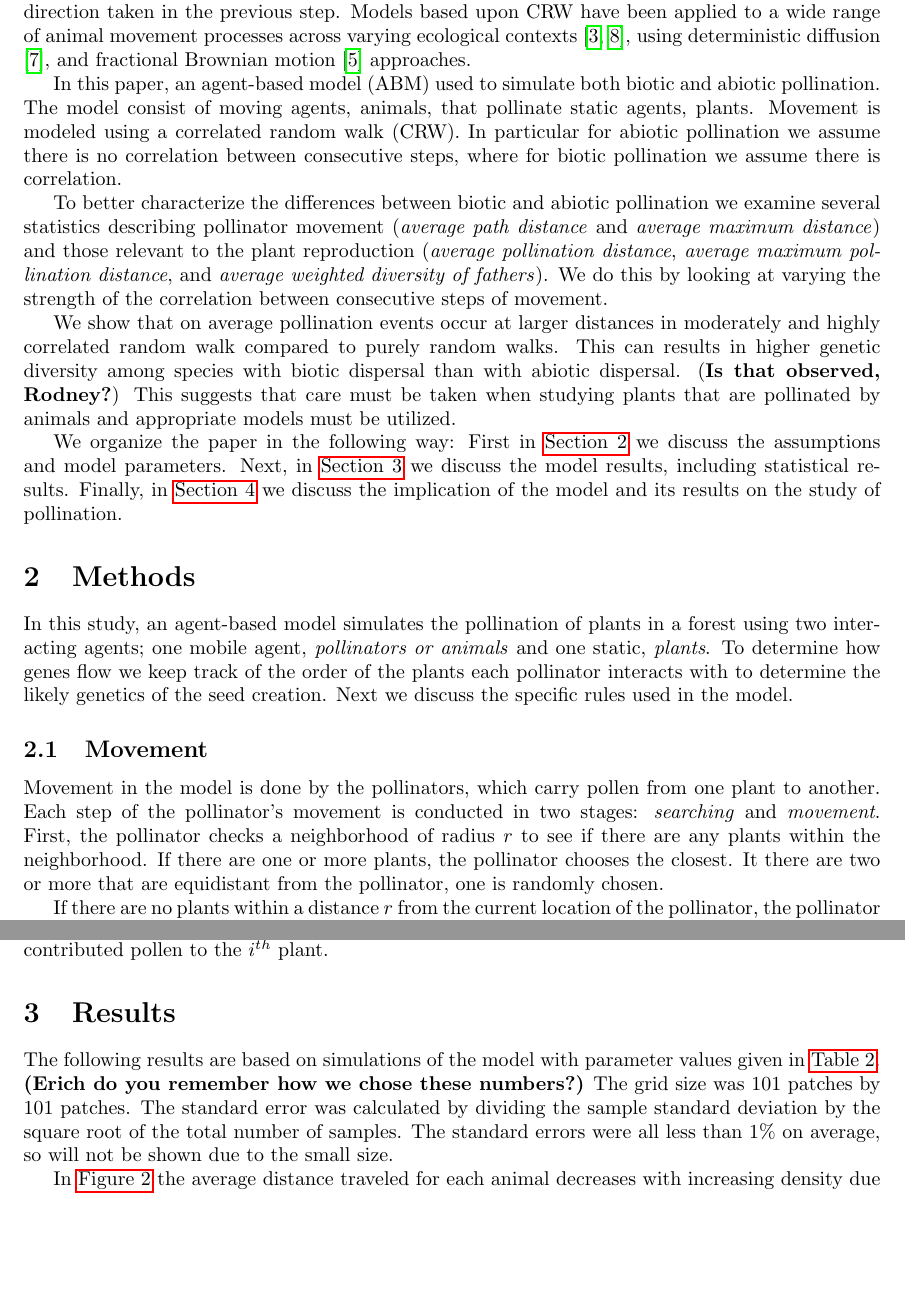
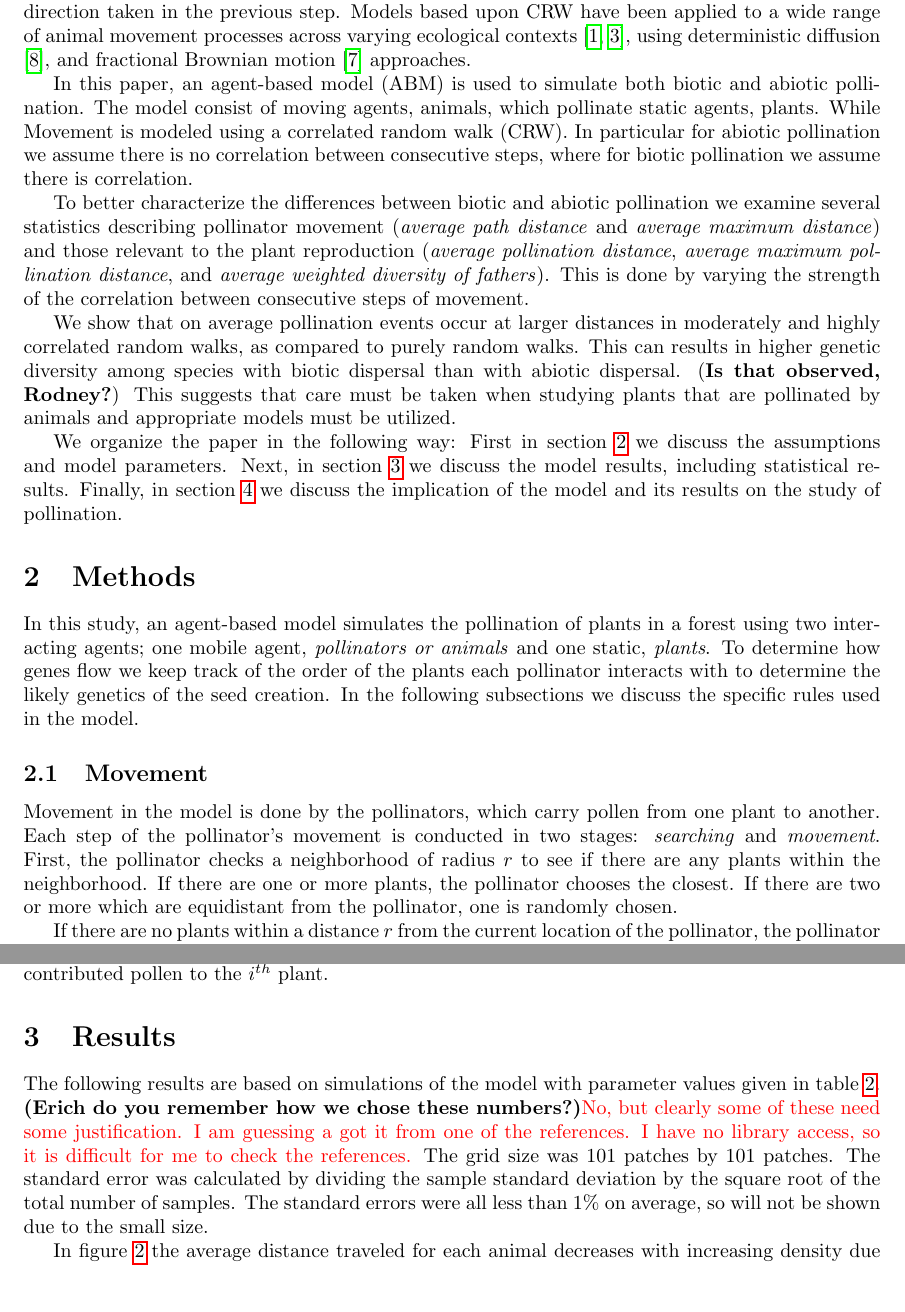
Before and after one commit to erichlf/Pollen, a LaTeX paper (PollenPaper.tex, which reads Intro.tex, Methods.tex, Results.tex): two parts of pages 2 and 5 of 11, joined at a grey line, cut so that both start at the same text, the shorter picture padded with empty space. Compiled offline with pdfLaTeX.

Commit message:
Finished adding my edits and comments.

```diff
--- a/Intro.tex
+++ b/Intro.tex
@@ -28,16 +28,16 @@ repeated sequential visits to individual plants]{OhashiThomson}. Even for
 pollinator species that do not trapline, their movement patterns do not resemble
 pure diffusion \cite{Cresswell03}. One approach to describe animal movement is
 through the use of correlated random walks (CRW).  In these models,
-directionality is not random but instead is based on the distribution about the
+directionality is not random but is instead based on the distribution about the
 direction taken in the previous step.  Models based upon CRW have been applied
 to a wide range of animal movement processes across varying ecological contexts
 \cite{Bartumeus07,Byers01}, using deterministic diffusion \cite{Klages}, and
 fractional Brownian motion \cite{Enriquez} approaches.
 
-In this paper, an agent-based model (ABM) used to simulate both biotic and
-abiotic pollination.  The model consist of moving agents, animals, that
-pollinate static agents, plants.  Movement is modeled using a correlated random
-walk (CRW).  In particular for abiotic pollination we assume there is no
+In this paper, an agent-based model (ABM) is used to simulate both biotic and
+abiotic pollination.  The model consist of moving agents, animals, which
+pollinate static agents, plants.  While Movement is modeled using a correlated
+random walk (CRW).  In particular for abiotic pollination we assume there is no
 correlation between consecutive steps, where for biotic pollination we assume
 there is correlation.
 
@@ -45,19 +45,19 @@ To better characterize the differences between biotic and abiotic pollination we
 examine several statistics describing pollinator movement (\emph{average path
 distance} and \emph{average maximum distance}) and those relevant to the plant
 reproduction (\emph{average pollination distance}, \emph{average maximum
-pollination distance}, and \emph{average weighted diversity of fathers}).  We do
-this by looking at varying the strength of the correlation between consecutive
-steps of movement.
+pollination distance}, and \emph{average weighted diversity of fathers}).  This
+is done by varying the strength of the correlation between consecutive steps of
+movement.
 
 We show that on average pollination events occur at larger distances in
-moderately and highly correlated random walk compared to purely random walks.
-This can results in higher genetic diversity among species with biotic dispersal
-than with abiotic dispersal. ({\bf Is that observed, Rodney?}) This suggests
-that care must be taken when studying plants that are pollinated by animals and
-appropriate models must be utilized.
+moderately and highly correlated random walks, as compared to purely random
+walks.  This can results in higher genetic diversity among species with biotic
+dispersal than with abiotic dispersal. ({\bf Is that observed, Rodney?}) This
+suggests that care must be taken when studying plants that are pollinated by
+animals and appropriate models must be utilized.
 
-We organize the paper in the following way: First in \autoref{sec:Methods} we
-discuss the assumptions and model parameters. Next, in \autoref{sec:Results} we
+We organize the paper in the following way: First in \cref{sec:Methods} we
+discuss the assumptions and model parameters. Next, in \cref{sec:Results} we
 discuss the model results, including statistical results. Finally, in
-\autoref{sec:Discussion} we discuss the implication of the model and its results
+\cref{sec:Discussion} we discuss the implication of the model and its results
 on the study of pollination.
--- a/Methods.tex
+++ b/Methods.tex
@@ -2,8 +2,8 @@ In this study, an agent-based model simulates the pollination of plants in a
 forest using two interacting agents; one mobile agent, \emph{pollinators or
 animals} and one static, \emph{plants}.  To determine how genes flow we keep
 track of the order of the plants each pollinator interacts with to determine the
-likely genetics of the seed creation.  Next we discuss the specific rules used
-in the model.
+likely genetics of the seed creation. In the following subsections we discuss
+the specific rules used in the model.
 
 \subsection{Movement}
 
@@ -12,7 +12,7 @@ plant to another.  Each step of the pollinator's movement is conducted in two
 stages: \emph{searching} and \emph{movement}.  First, the pollinator checks a
 neighborhood of radius $r$ to see if there are any plants within the
 neighborhood.  If there are one or more plants, the pollinator chooses the
-closest.  It there are two or more that are equidistant from the pollinator, one
+closest.  If there are two or more which are equidistant from the pollinator, one
 is randomly chosen.
 
 If there are no plants within a distance $r$ from the current location of the
--- a/PollenPaper.tex
+++ b/PollenPaper.tex
@@ -1,6 +1,6 @@
 \documentclass{article}
 
-\PassOptionsToPackage{firstinits=true,isbn=false,url=false,doi=false,style=numeric,sorting=ydnt}{biblatex}
+\PassOptionsToPackage{firstinits=true,isbn=false,url=false,doi=false,style=numeric}{biblatex}
 \usepackage{elf}
 \usepackage{array}
 \usepackage{graphicx}
@@ -16,7 +16,8 @@
 
 \addbibresource{PollenPaper.bib}
 
-\title{Model comparison for abiotic versus biotic pollen dispersal}
+\title{Model comparison for abiotic versus biotic pollen dispersal
+  \textcolor{red}{let's work on this title}}
 
 \author[1]{Erich L Foster}
 \author[2]{David M. Chan}
--- a/Results.tex
+++ b/Results.tex
@@ -1,9 +1,12 @@
 The following results are based on simulations of the model with parameter
-values given in \autoref{tab:parameter}. {\bf (Erich do you remember how we
-chose these numbers?)}  The grid size was 101 patches by 101 patches.  The
-standard error was calculated by dividing the sample standard deviation by the
-square root of the total number of samples.   The standard errors were all less
-than 1\% on average, so will not be shown due to the small size.
+values given in \cref{tab:parameter}. {\bf (Erich do you remember how we chose
+these numbers?)}\textcolor{red}{No, but clearly some of these need some
+justification. I am guessing a got it from one of the references. I have no
+library access, so it is difficult for me to check the references.} The grid
+size was 101 patches by 101 patches.  The standard error was calculated by
+dividing the sample standard deviation by the square root of the total number of
+samples. The standard errors were all less than 1\% on average, so will not be
+shown due to the small size.
 
 \begin{table}
   \centering
@@ -33,7 +36,7 @@ than 1\% on average, so will not be shown due to the small size.
   \label{AvgPathN}
 \end{figure}
 
-In \autoref{AvgPathN} the average distance traveled for each animal decreases
+In \cref{AvgPathN} the average distance traveled for each animal decreases
 with increasing density due to higher foraging success.  In this situation the
 animals will spend more time on plants since they can find plants more readily
 and thus reach their maximum searching time more quickly.  The maximum turning
--- a/elf.sty
+++ b/elf.sty
@@ -37,6 +37,7 @@
 \RequirePackage{multirow}
 \RequirePackage{authblk}
 \RequirePackage{geometry}
+\RequirePackage{cleveref}
 
 % Start of 'ignore natbib' hack
 \let\bibhang\relax
@@ -88,6 +89,9 @@
 \newcommand{\propautorefname}{Proposition}
 \renewcommand{\theoremautorefname}{Theorem}
 \renewcommand{\corollaryautorefname}{Corollary}
+
+\crefname{equation}{equation}{equations}
+\crefname{figure}{figure}{figures}
 
 \declaretheoremstyle[
   spaceabove=6pt, spacebelow=6pt,
```
Also changed, not shown: Intro.tex (28 more changed lines), Methods.tex (43 more changed lines), Results.tex (19 more changed lines).
